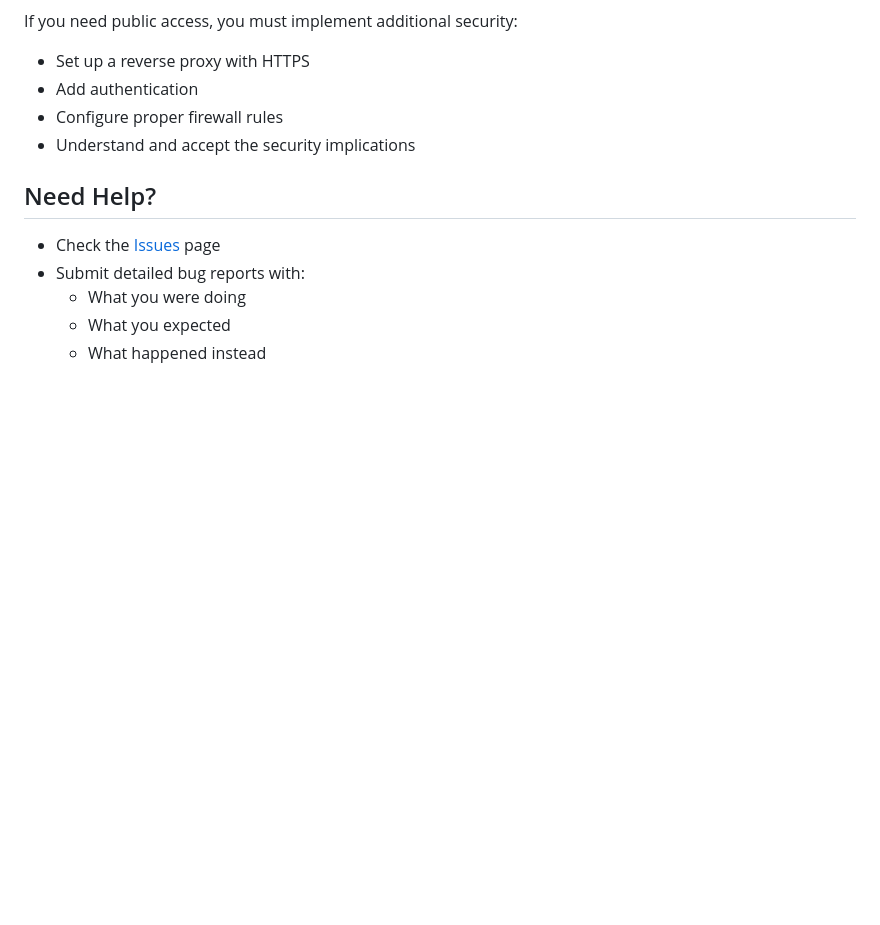
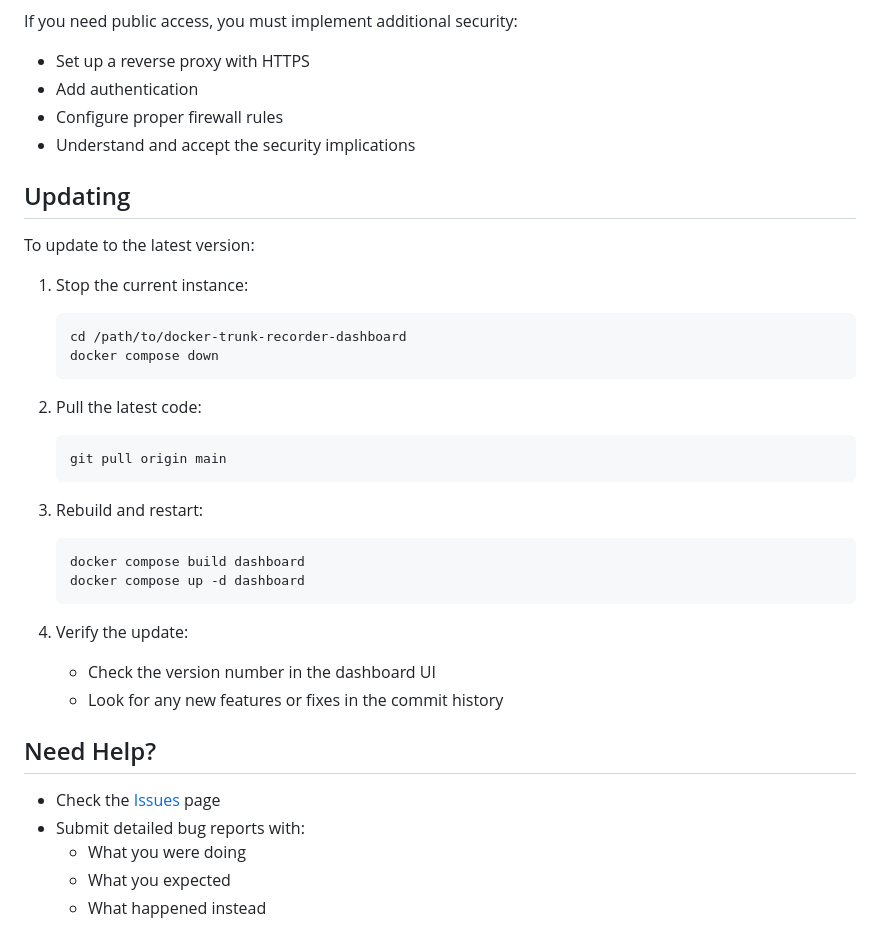
Before and after one commit to tadscottsmith/docker-trunk-recorder-dashboard, a Markdown page: README.md, the part around the change. GitHub-like rendering; blank space fills up the shorter version.

Commit message:
docs: add update instructions

````diff
--- a/README.md
+++ b/README.md
@@ -180,6 +180,31 @@ If you need public access, you must implement additional security:
 - Configure proper firewall rules
 - Understand and accept the security implications
 
+## Updating
+
+To update to the latest version:
+
+1. Stop the current instance:
+   ```bash
+   cd /path/to/docker-trunk-recorder-dashboard
+   docker compose down
+   ```
+
+2. Pull the latest code:
+   ```bash
+   git pull origin main
+   ```
+
+3. Rebuild and restart:
+   ```bash
+   docker compose build dashboard
+   docker compose up -d dashboard
+   ```
+
+4. Verify the update:
+   - Check the version number in the dashboard UI
+   - Look for any new features or fixes in the commit history
+
 ## Need Help?
 
 - Check the [Issues](https://github.com/yourusername/docker-trunk-recorder-dashboard/issues) page
````
